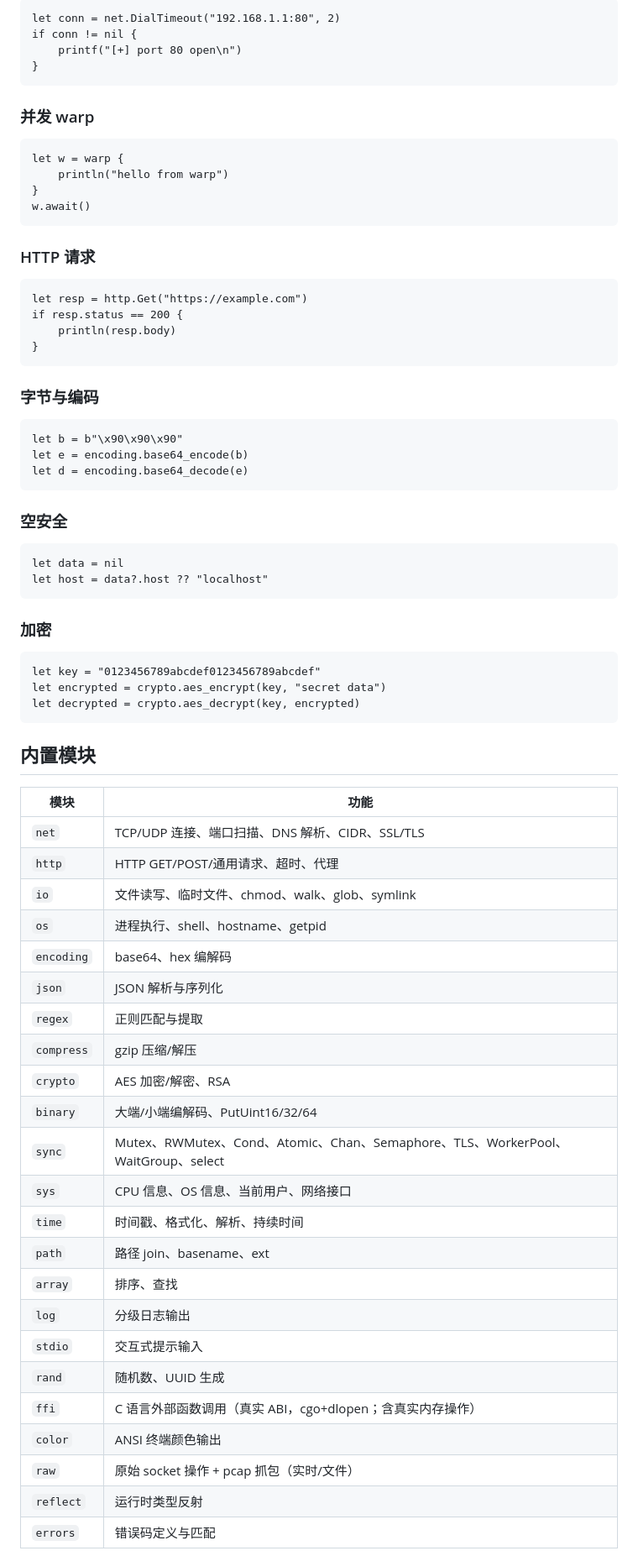
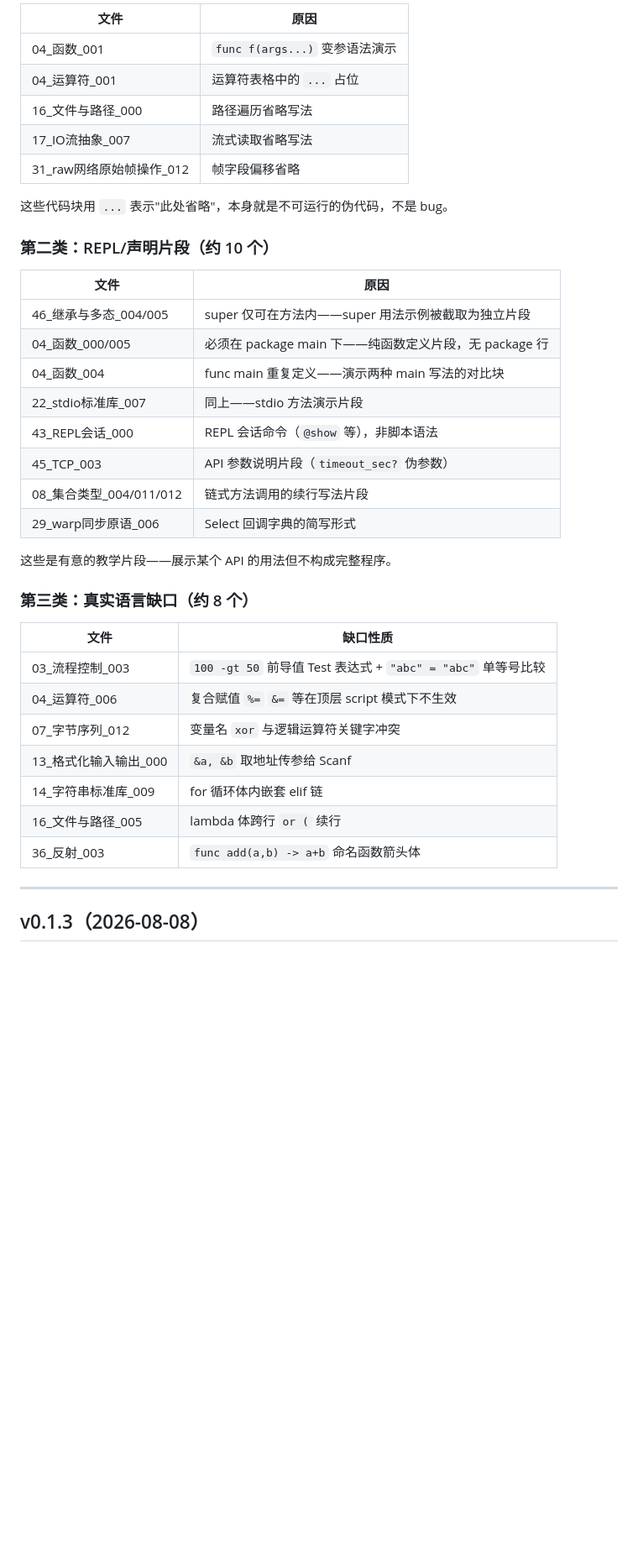
Before and after one commit to xiguayiqiu/YScript, a Markdown page: README.md, the part around one of its changes. Shown at 84% size. GitHub-like rendering; blank space fills up the shorter version.

````diff
--- a/README.md
+++ b/README.md
@@ -60,77 +73,42 @@ LANG=en_US.UTF-8 yscript app.ys   # English error messages
 
-```yscript
-let conn = net.DialTimeout("192.168.1.1:80", 2)
-if conn != nil {
-    printf("[+] port 80 open\n")
-}
-```
+| 文件 | 原因 |
+|------|------|
+| 04_函数_001 | `func f(args...)` 变参语法演示 |
+| 04_运算符_001 | 运算符表格中的 `...` 占位 |
+| 16_文件与路径_000 | 路径遍历省略写法 |
+| 17_IO流抽象_007 | 流式读取省略写法 |
+| 31_raw网络原始帧操作_012 | 帧字段偏移省略 |
 
-### 并发 warp
+这些代码块用 `...` 表示"此处省略"，本身就是不可运行的伪代码，不是 bug。
 
-```yscript
-let w = warp {
-    println("hello from warp")
-}
-w.await()
-```
+### 第二类：REPL/声明片段（约 10 个）
 
-### HTTP 请求
+| 文件 | 原因 |
+|------|------|
+| 46_继承与多态_004/005 | super 仅可在方法内——super 用法示例被截取为独立片段 |
+| 04_函数_000/005 | 必须在 package main 下——纯函数定义片段，无 package 行 |
+| 04_函数_004 | func main 重复定义——演示两种 main 写法的对比块 |
+| 22_stdio标准库_007 | 同上——stdio 方法演示片段 |
+| 43_REPL会话_000 | REPL 会话命令（`@show` 等），非脚本语法 |
+| 45_TCP_003 | API 参数说明片段（`timeout_sec?` 伪参数） |
+| 08_集合类型_004/011/012 | 链式方法调用的续行写法片段 |
+| 29_warp同步原语_006 | Select 回调字典的简写形式 |
 
-```yscript
-let resp = http.Get("https://example.com")
-if resp.status == 200 {
-    println(resp.body)
-}
-```
+这些是有意的教学片段——展示某个 API 的用法但不构成完整程序。
 
-### 字节与编码
+### 第三类：真实语言缺口（约 8 个）
 
-```yscript
-let b = b"\x90\x90\x90"
-let e = encoding.base64_encode(b)
-let d = encoding.base64_decode(e)
-```
+| 文件 | 缺口性质 |
+|------|----------|
+| 03_流程控制_003 | `100 -gt 50` 前导值 Test 表达式 + `"abc" = "abc"` 单等号比较 |
+| 04_运算符_006 | 复合赋值 `%=` `&=` 等在顶层 script 模式下不生效 |
+| 07_字节序列_012 | 变量名 `xor` 与逻辑运算符关键字冲突 |
+| 13_格式化输入输出_000 | `&a, &b` 取地址传参给 Scanf |
+| 14_字符串标准库_009 | for 循环体内嵌套 elif 链 |
+| 16_文件与路径_005 | lambda 体跨行 `or (` 续行 |
+| 36_反射_003 | `func add(a,b) -> a+b` 命名函数箭头体 |
 
-### 空安全
+---
 
-```yscript
-let data = nil
-let host = data?.host ?? "localhost"
-```
+## v0.1.3（2026-08-08）
 
-### 加密
-
-```yscript
-let key = "0123456789abcdef0123456789abcdef"
-let encrypted = crypto.aes_encrypt(key, "secret data")
-let decrypted = crypto.aes_decrypt(key, encrypted)
-```
-
-## 内置模块
-
-| 模块         | 功能                                      |
-| ---------- | --------------------------------------- |
-| `net`      | TCP/UDP 连接、端口扫描、DNS 解析、CIDR、SSL/TLS     |
-| `http`     | HTTP GET/POST/通用请求、超时、代理                |
-| `io`       | 文件读写、临时文件、chmod、walk、glob、symlink       |
-| `os`       | 进程执行、shell、hostname、getpid              |
-| `encoding` | base64、hex 编解码                          |
-| `json`     | JSON 解析与序列化                             |
-| `regex`    | 正则匹配与提取                                 |
-| `compress` | gzip 压缩/解压                              |
-| `crypto`   | AES 加密/解密、RSA                           |
-| `binary`   | 大端/小端编解码、PutUint16/32/64                |
-| `sync`     | Mutex、RWMutex、Cond、Atomic、Chan、Semaphore、TLS、WorkerPool、WaitGroup、select |
-| `sys`      | CPU 信息、OS 信息、当前用户、网络接口                  |
-| `time`     | 时间戳、格式化、解析、持续时间                         |
-| `path`     | 路径 join、basename、ext                    |
-| `array`    | 排序、查找                                   |
-| `log`      | 分级日志输出                                  |
-| `stdio`    | 交互式提示输入                                 |
-| `rand`     | 随机数、UUID 生成                             |
-| `ffi`      | C 语言外部函数调用（真实 ABI，cgo+dlopen；含真实内存操作） |
-| `color`    | ANSI 终端颜色输出                             |
-| `raw`      | 原始 socket 操作 + pcap 抓包（实时/文件）           |
-| `reflect`  | 运行时类型反射                                 |
-| `errors`   | 错误码定义与匹配                                |
-
````
Also changed, not shown: other parts of README.md (+61 -64 lines).
